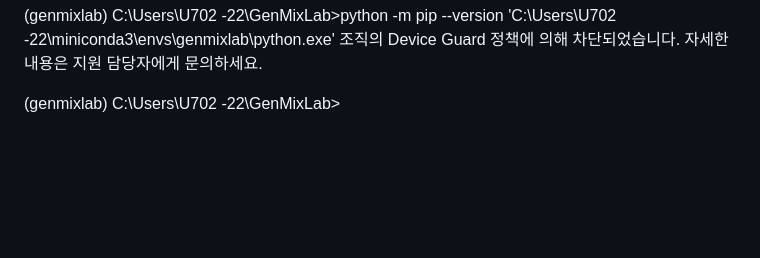
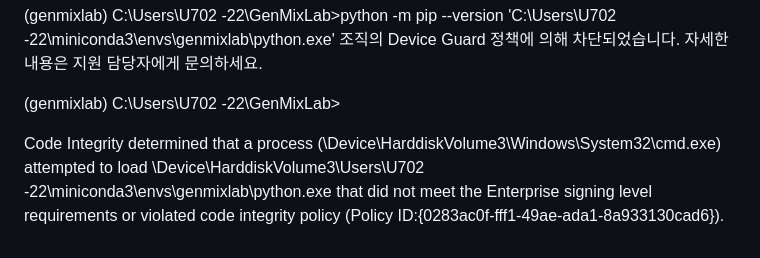
Before and after one commit to ohyoonsik/ohyoonsik.github.io, a Markdown page: docs/SCHOOL_PC_SETUP.md, the part around the change. GitHub-like rendering; blank space fills up the shorter version.

```diff
--- a/docs/SCHOOL_PC_SETUP.md
+++ b/docs/SCHOOL_PC_SETUP.md
@@ -221,3 +221,5 @@ python -m pip check
 자세한 내용은 지원 담당자에게 문의하세요.
 
 (genmixlab) C:\Users\U702 -22\GenMixLab>
+
+Code Integrity determined that a process (\Device\HarddiskVolume3\Windows\System32\cmd.exe) attempted to load \Device\HarddiskVolume3\Users\U702 -22\miniconda3\envs\genmixlab\python.exe that did not meet the Enterprise signing level requirements or violated code integrity policy (Policy ID:{0283ac0f-fff1-49ae-ada1-8a933130cad6}).
```
